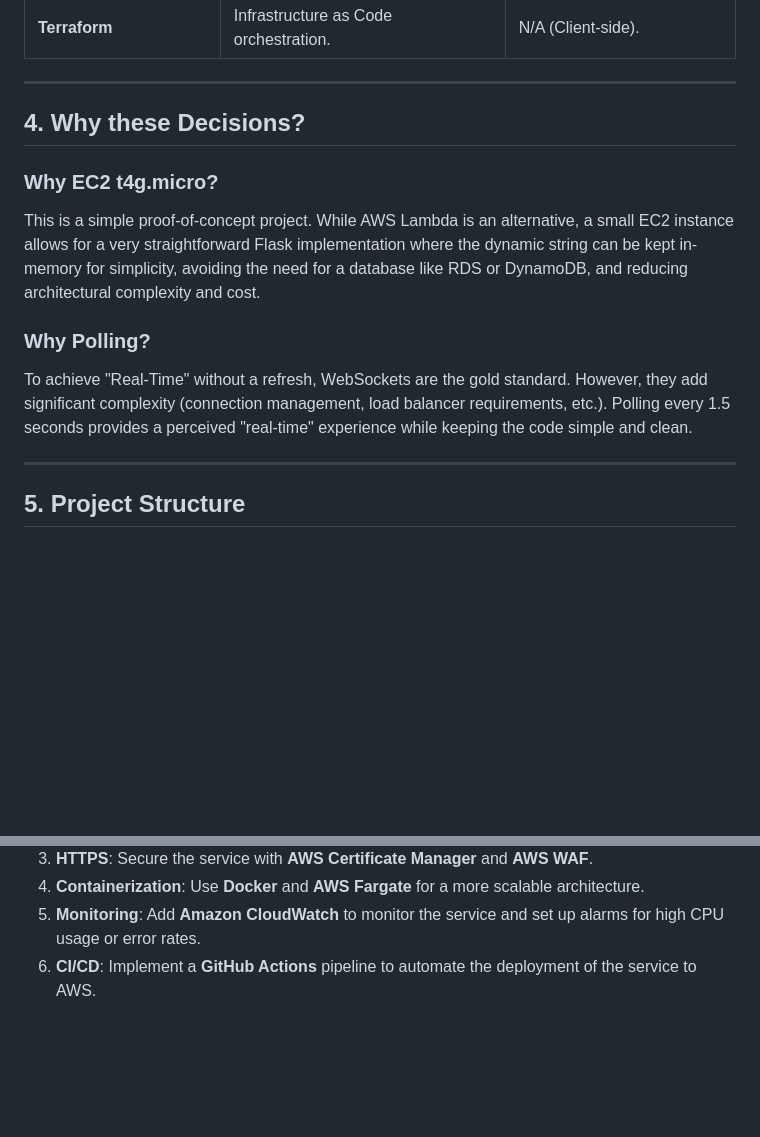
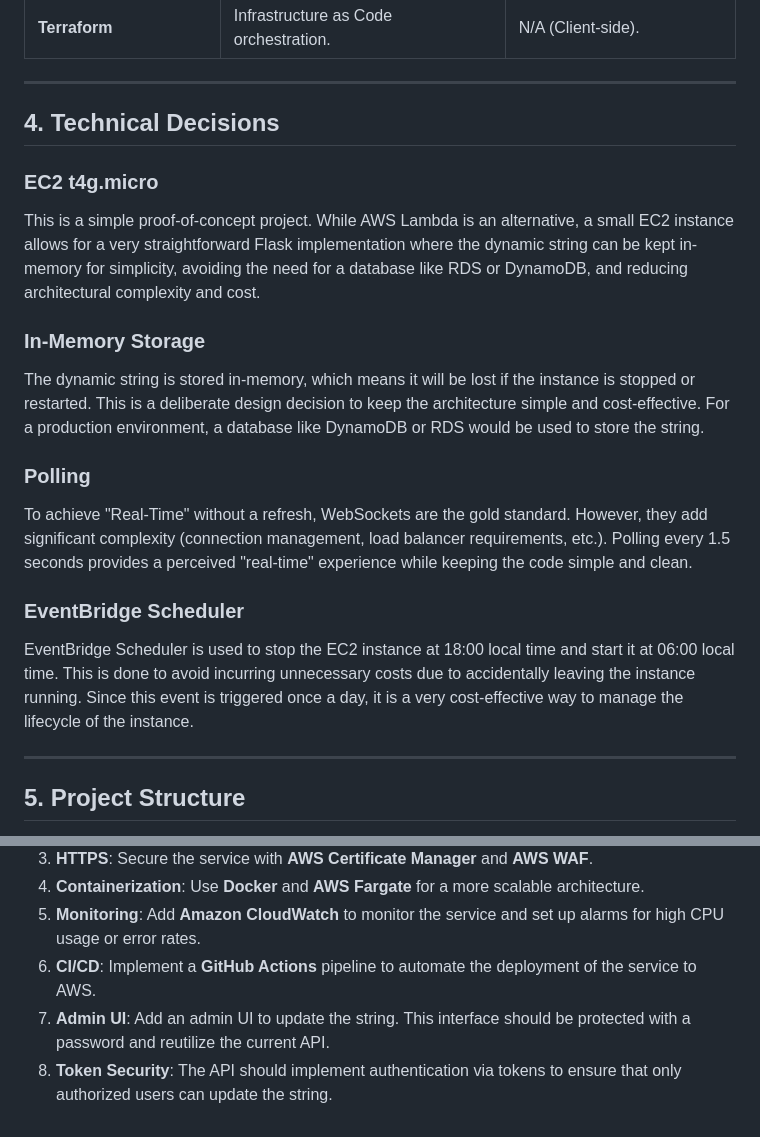
Before and after one commit to moyarzun/dynamic-string, a Markdown page: README.md, 2 parts joined by grey strips. Rendered like a GitHub page; blank space fills up the shorter version.

Commit message:
Update README with technical decisions and more future enhancements

```diff
--- a/README.md
+++ b/README.md
@@ -54,15 +54,23 @@ graph TD
 
 ---
 
-## 4. Why these Decisions?
+## 4. Technical Decisions
 
-### Why EC2 t4g.micro?
+### EC2 t4g.micro
 
 This is a simple proof-of-concept project. While AWS Lambda is an alternative, a small EC2 instance allows for a very straightforward Flask implementation where the dynamic string can be kept in-memory for simplicity, avoiding the need for a database like RDS or DynamoDB, and reducing architectural complexity and cost.
 
-### Why Polling?
+### In-Memory Storage
+
+The dynamic string is stored in-memory, which means it will be lost if the instance is stopped or restarted. This is a deliberate design decision to keep the architecture simple and cost-effective. For a production environment, a database like DynamoDB or RDS would be used to store the string.
+
+### Polling
 
 To achieve "Real-Time" without a refresh, WebSockets are the gold standard. However, they add significant complexity (connection management, load balancer requirements, etc.). Polling every 1.5 seconds provides a perceived "real-time" experience while keeping the code simple and clean.
+
+### EventBridge Scheduler
+
+EventBridge Scheduler is used to stop the EC2 instance at 18:00 local time and start it at 06:00 local time. This is done to avoid incurring unnecessary costs due to accidentally leaving the instance running. Since this event is triggered once a day, it is a very cost-effective way to manage the lifecycle of the instance.
 
 ---
 
@@ -123,3 +131,5 @@ Organizing the codebase separately from infrastructure is a key best practice.
 4. **Containerization**: Use **Docker** and **AWS Fargate** for a more scalable architecture.
 5. **Monitoring**: Add **Amazon CloudWatch** to monitor the service and set up alarms for high CPU usage or error rates.
 6. **CI/CD**: Implement a **GitHub Actions** pipeline to automate the deployment of the service to AWS.
+7. **Admin UI**: Add an admin UI to update the string. This interface should be protected with a password and reutilize the current API.
+8. **Token Security**: The API should implement authentication via tokens to ensure that only authorized users can update the string.
```
